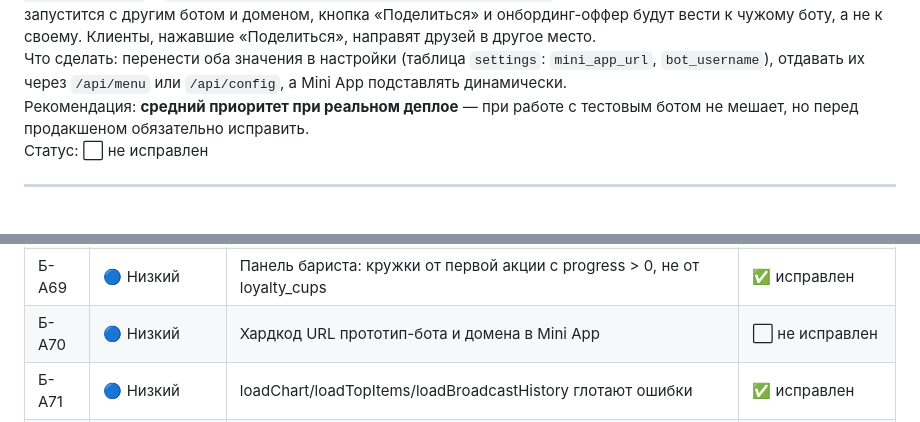
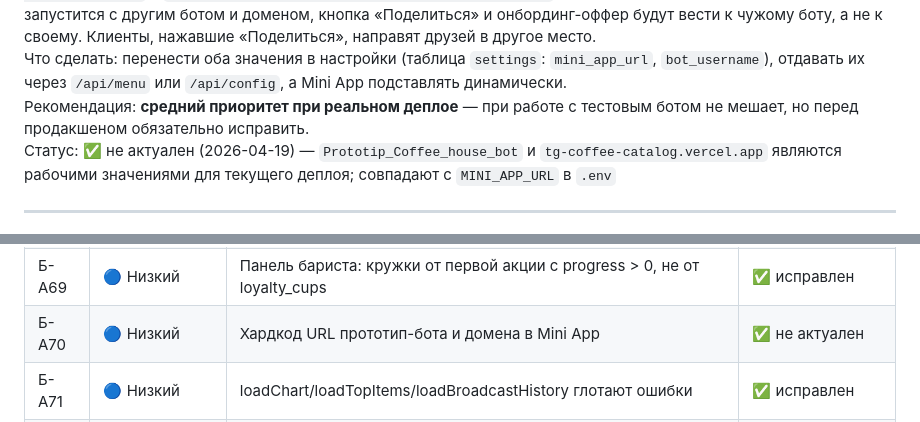
Before and after one commit to aleksis33375/tg-coffee-catalog, a Markdown page: Bug.md, 2 parts joined by grey strips. Drawn GitHub-style.

Commit message:
docs: Б-А70 закрыт как не актуальный — бот и домен рабочие
Co-Authored-By: Claude Sonnet 4.6 <noreply@anthropic.com>

```diff
--- a/Bug.md
+++ b/Bug.md
@@ -632,7 +632,7 @@ PIN — всего 4 цифры (10 000 комбинаций). Зная URL ба
 Простыми словами: в коде mini-app жёстко прописаны `OFFER_URL = 'https://t.me/Prototip_Coffee_house_bot?start=from_app'` и `BOT_URL = 'https://tg-coffee-catalog.vercel.app/'` — это ссылки на прототип. Когда кофейня запустится с другим ботом и доменом, кнопка «Поделиться» и онбординг-оффер будут вести к чужому боту, а не к своему. Клиенты, нажавшие «Поделиться», направят друзей в другое место.
 Что сделать: перенести оба значения в настройки (таблица `settings`: `mini_app_url`, `bot_username`), отдавать их через `/api/menu` или `/api/config`, а Mini App подставлять динамически.
 Рекомендация: **средний приоритет при реальном деплое** — при работе с тестовым ботом не мешает, но перед продакшеном обязательно исправить.
-Статус: ⬜ не исправлен
+Статус: ✅ не актуален (2026-04-19) — `Prototip_Coffee_house_bot` и `tg-coffee-catalog.vercel.app` являются рабочими значениями для текущего деплоя; совпадают с `MINI_APP_URL` в `.env`
 
 ---
 
@@ -741,7 +741,7 @@ PIN — всего 4 цифры (10 000 комбинаций). Зная URL ба
 | Б-А67 | 🟡 Средний | /barista/analytics/peak-hours считает часы по таймзоне сервера, не МСК | ✅ исправлен |
 | Б-А68 | 🔵 Низкий | wizardFinish() молча игнорирует ошибки save settings / setup-complete | ✅ исправлен |
 | Б-А69 | 🔵 Низкий | Панель бариста: кружки от первой акции с progress > 0, не от loyalty_cups | ✅ исправлен |
-| Б-А70 | 🔵 Низкий | Хардкод URL прототип-бота и домена в Mini App | ⬜ не исправлен |
+| Б-А70 | 🔵 Низкий | Хардкод URL прототип-бота и домена в Mini App | ✅ не актуален |
 | Б-А71 | 🔵 Низкий | loadChart/loadTopItems/loadBroadcastHistory глотают ошибки | ✅ исправлен |
 | Б-А72 | 🔵 Низкий | loadOrders() в панели бариста глотает ошибку | ✅ исправлен |
 | Б-А73 | 🔵 Низкий | Фильтр заказов /admin/orders?date использует UTC-границы вместо МСК | ✅ исправлен |
```
